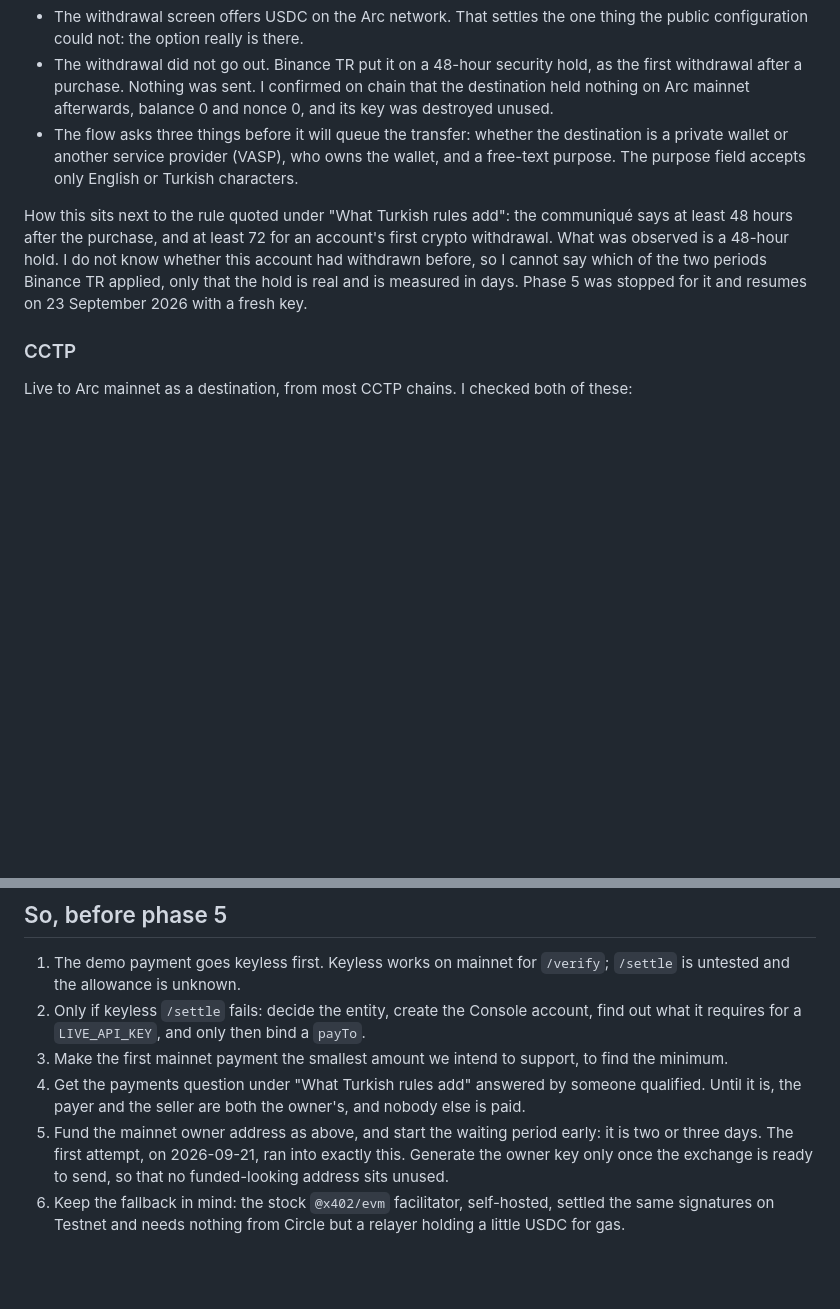
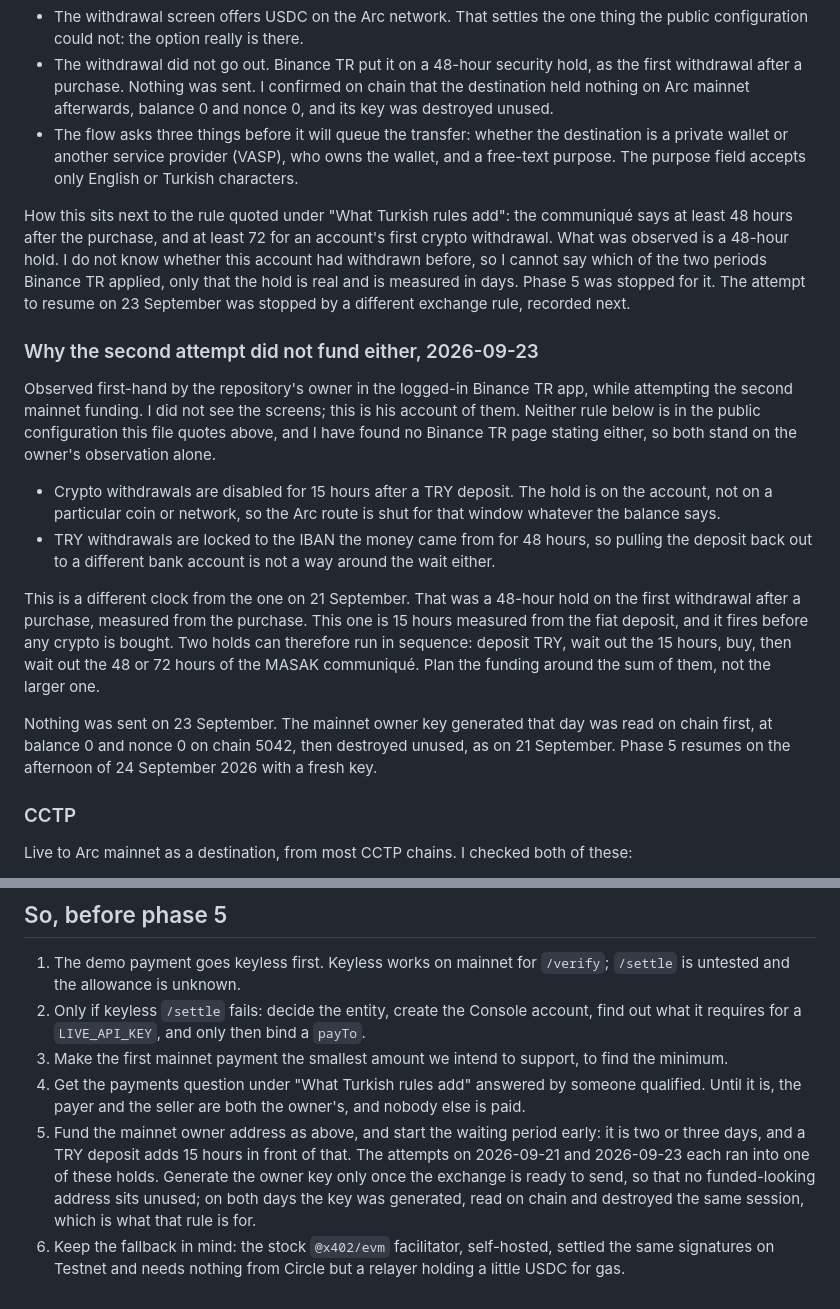
Before and after one commit to barbarosalagoz/barkeep-arc, a Markdown page: docs/PHASE5_PRECONDITIONS.md, 2 parts joined by grey strips. Drawn GitHub-style; blank space fills up the shorter version.

Commit message:
Record why the 2026-09-23 funding attempt did not go out either
Binance TR disables crypto withdrawals for 15 hours after a TRY deposit,
and locks TRY withdrawals to the originating IBAN for 48 hours. Both are
the owner's first-hand observation in the logged-in app; neither appears
in the public withdrawal configuration this document already quotes.

This is a different clock from the 48-hour hold seen on 21 September,
which runs from the purchase. The two can run in sequence, so the funding
plan has to allow for their sum.

The mainnet owner key made on 23 September was read on chain at balance 0
and nonce 0 on chain 5042, then destroyed unused. The rule that the owner
key is generated only once the exchange is ready to send stands, and now
carries both days as evidence for it.

Co-Authored-By: Claude Opus 5 (1M context) <noreply@anthropic.com>

```diff
--- a/docs/PHASE5_PRECONDITIONS.md
+++ b/docs/PHASE5_PRECONDITIONS.md
@@ -114,7 +114,19 @@ Observed first-hand by the repository's owner, in the logged-in Binance TR app,
 - The withdrawal did not go out. Binance TR put it on a 48-hour security hold, as the first withdrawal after a purchase. Nothing was sent. I confirmed on chain that the destination held nothing on Arc mainnet afterwards, balance 0 and nonce 0, and its key was destroyed unused.
 - The flow asks three things before it will queue the transfer: whether the destination is a private wallet or another service provider (VASP), who owns the wallet, and a free-text purpose. The purpose field accepts only English or Turkish characters.
 
-How this sits next to the rule quoted under "What Turkish rules add": the communiqué says at least 48 hours after the purchase, and at least 72 for an account's first crypto withdrawal. What was observed is a 48-hour hold. I do not know whether this account had withdrawn before, so I cannot say which of the two periods Binance TR applied, only that the hold is real and is measured in days. Phase 5 was stopped for it and resumes on 23 September 2026 with a fresh key.
+How this sits next to the rule quoted under "What Turkish rules add": the communiqué says at least 48 hours after the purchase, and at least 72 for an account's first crypto withdrawal. What was observed is a 48-hour hold. I do not know whether this account had withdrawn before, so I cannot say which of the two periods Binance TR applied, only that the hold is real and is measured in days. Phase 5 was stopped for it. The attempt to resume on 23 September was stopped by a different exchange rule, recorded next.
+
+
+### Why the second attempt did not fund either, 2026-09-23
+
+Observed first-hand by the repository's owner in the logged-in Binance TR app, while attempting the second mainnet funding. I did not see the screens; this is his account of them. Neither rule below is in the public configuration this file quotes above, and I have found no Binance TR page stating either, so both stand on the owner's observation alone.
+
+- Crypto withdrawals are disabled for 15 hours after a TRY deposit. The hold is on the account, not on a particular coin or network, so the Arc route is shut for that window whatever the balance says.
+- TRY withdrawals are locked to the IBAN the money came from for 48 hours, so pulling the deposit back out to a different bank account is not a way around the wait either.
+
+This is a different clock from the one on 21 September. That was a 48-hour hold on the first withdrawal after a purchase, measured from the purchase. This one is 15 hours measured from the fiat deposit, and it fires before any crypto is bought. Two holds can therefore run in sequence: deposit TRY, wait out the 15 hours, buy, then wait out the 48 or 72 hours of the MASAK communiqué. Plan the funding around the sum of them, not the larger one.
+
+Nothing was sent on 23 September. The mainnet owner key generated that day was read on chain first, at balance 0 and nonce 0 on chain 5042, then destroyed unused, as on 21 September. Phase 5 resumes on the afternoon of 24 September 2026 with a fresh key.
 
 
 ### CCTP
@@ -183,5 +195,5 @@ Taken by the repository's owner on 2026-09-21. They narrow what phase 5 is.
 2. Only if keyless `/settle` fails: decide the entity, create the Console account, find out what it requires for a `LIVE_API_KEY`, and only then bind a `payTo`.
 3. Make the first mainnet payment the smallest amount we intend to support, to find the minimum.
 4. Get the payments question under "What Turkish rules add" answered by someone qualified. Until it is, the payer and the seller are both the owner's, and nobody else is paid.
-5. Fund the mainnet owner address as above, and start the waiting period early: it is two or three days. The first attempt, on 2026-09-21, ran into exactly this. Generate the owner key only once the exchange is ready to send, so that no funded-looking address sits unused.
+5. Fund the mainnet owner address as above, and start the waiting period early: it is two or three days, and a TRY deposit adds 15 hours in front of that. The attempts on 2026-09-21 and 2026-09-23 each ran into one of these holds. Generate the owner key only once the exchange is ready to send, so that no funded-looking address sits unused; on both days the key was generated, read on chain and destroyed the same session, which is what that rule is for.
 6. Keep the fallback in mind: the stock `@x402/evm` facilitator, self-hosted, settled the same signatures on Testnet and needs nothing from Circle but a relayer holding a little USDC for gas.
```
